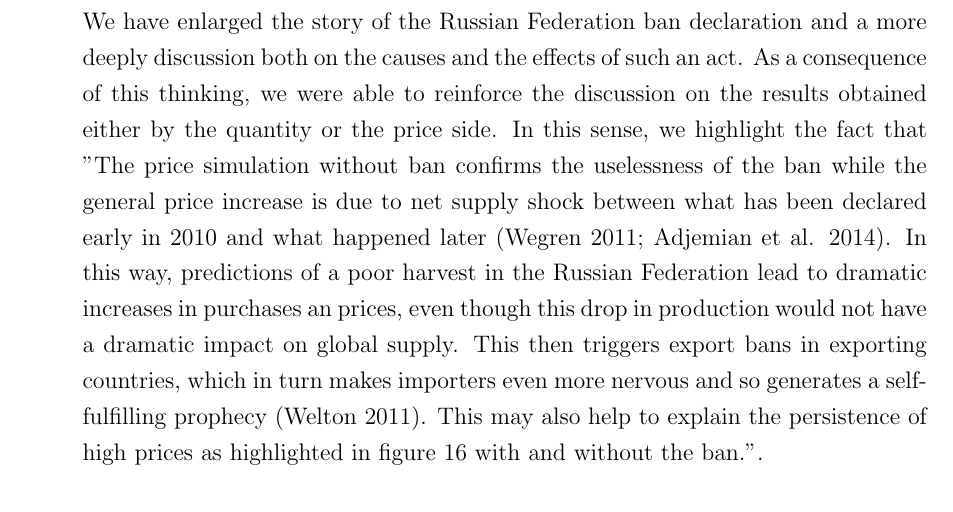
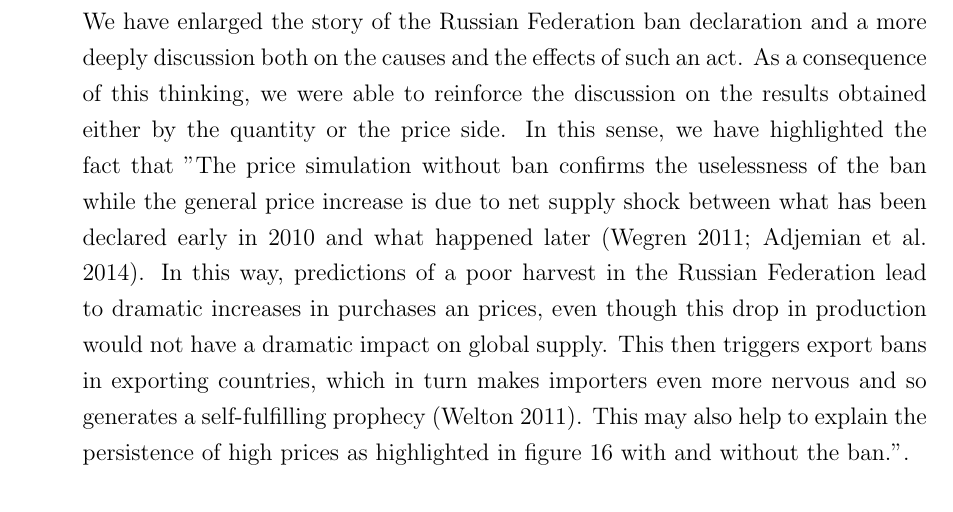
Before and after one commit to gfgprojects/jasss19_answers, a LaTeX document (main.tex): part of page 3 of 4, cut so that both start at the same text. Compiled offline with pdfLaTeX.

Commit message:
Changes from papeeria-Ed

```diff
--- a/main.tex
+++ b/main.tex
@@ -102,7 +104,7 @@ Unfortunately we have only two years of data after the ban and the reader may fa
 
     \item ``...to improve their analysis on the robustness of their overall conclusion on the Russian ban''
 
-    We have enlarged the story of the Russian Federation ban declaration and a more deeply discussion both on the causes and the effects of such an act. As a consequence of this thinking, we were able to reinforce the discussion on the results obtained either by the quantity or the price side. In this sense, we highlight the fact that  ''The price simulation without ban confirms the uselessness of the ban while the general price increase is due to net supply shock between what has been declared early in 2010 and what happened later (Wegren 2011; Adjemian et al. 2014). In this way, predictions of a poor harvest in the Russian Federation lead to dramatic increases in purchases an prices, even though this drop in production would not have a dramatic impact on global supply. This then triggers export bans in exporting countries, which in turn makes importers even more nervous and so generates a self-fulfilling prophecy (Welton 2011). This may also help to explain the persistence of high prices as highlighted in figure 16 with and without the ban.''.
+    We have enlarged the story of the Russian Federation ban declaration and a more deeply discussion both on the causes and the effects of such an act. As a consequence of this thinking, we were able to reinforce the discussion on the results obtained either by the quantity or the price side. In this sense, we have highlighted the fact that  ''The price simulation without ban confirms the uselessness of the ban while the general price increase is due to net supply shock between what has been declared early in 2010 and what happened later (Wegren 2011; Adjemian et al. 2014). In this way, predictions of a poor harvest in the Russian Federation lead to dramatic increases in purchases an prices, even though this drop in production would not have a dramatic impact on global supply. This then triggers export bans in exporting countries, which in turn makes importers even more nervous and so generates a self-fulfilling prophecy (Welton 2011). This may also help to explain the persistence of high prices as highlighted in figure 16 with and without the ban.''.
 
 
 \end{itemize}
```
Also changed, not shown: main.tex (2 more changed lines).
